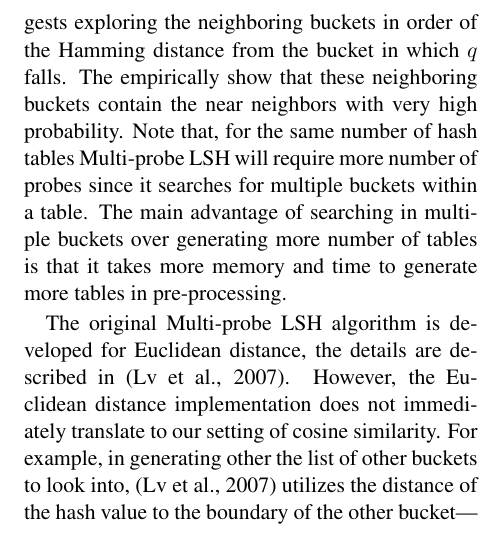
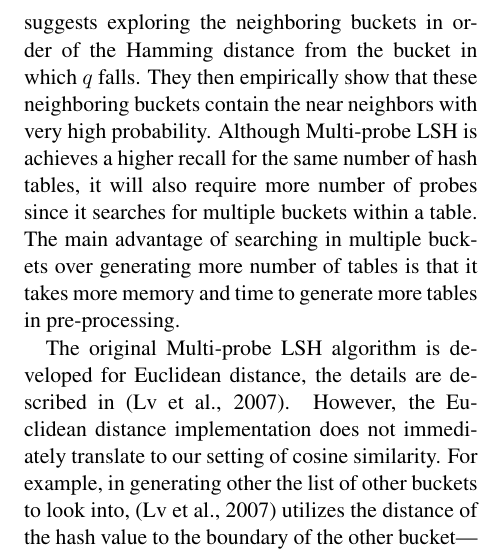
Before and after one commit to chihoon/VVLSH, a LaTeX paper (ACL2014/paper.tex, which reads ACL2014/system.tex): part of one column of page 5 of 9, cut so that both start at the same text. Compiled offline with pdfLaTeX.

Commit message:
small edits

```diff
--- a/ACL2014/system.tex
+++ b/ACL2014/system.tex
@@ -227,9 +227,10 @@ Here, we first describe four new variants of the vanilla \lsh algorithm motivate
 the same number of hash tables. In order to achieve this, the main intuition utilized in \mblshf is that
 in addition to looking at the hash bucket that a test query $q$ falls in, it is also possible to look at the neigboring buckets
 in order to find its near neigbour candidates. \mblshf in ~\cite{LvVLDB07} suggests exploring the neighboring buckets in order of the
-Hamming distance from the bucket in which $q$ falls. The empirically show that these neighboring buckets contain the near neighbors with
-very high probability.
-Note that, for the same number of hash tables \mblshf will require more number of probes since it searches for multiple buckets within a table.
+Hamming distance from the bucket in which $q$ falls. They then empirically show that these neighboring buckets contain
+the near neighbors with very high probability.
+Although \mblshf is achieves a higher recall for the same number of hash tables, it will also require more number of
+probes since it searches for multiple buckets within a table.
 The main advantage of searching in multiple buckets over generating more number of tables
 is that it takes more memory and time to generate more tables in pre-processing.
 
```
